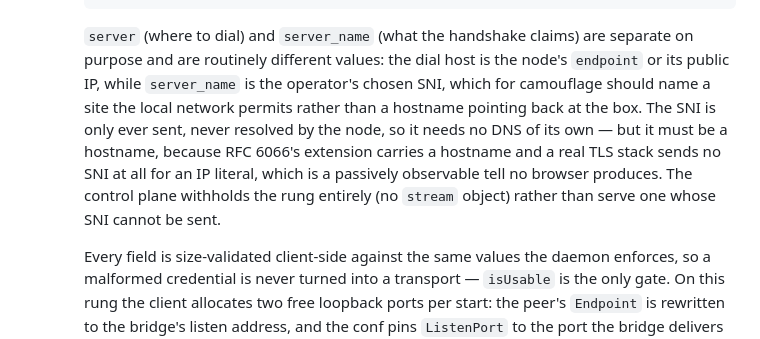
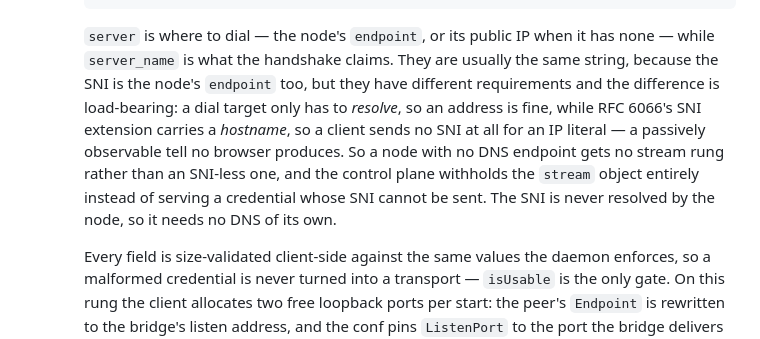
Before and after one commit to boltmesh-labs/client, a Markdown page: README.md, the part around the change. GitHub-like rendering.

Commit message:
docs: correct the stream rung's dial-host and SNI note
The two are the node's endpoint, so they are usually the same string — but a
dial target only has to resolve while RFC 6066's SNI extension carries a
hostname, which is why a node with no DNS endpoint gets no rung rather than one
whose SNI a TLS stack drops.

````diff
--- a/README.md
+++ b/README.md
@@ -668,17 +668,17 @@ rest of the pipeline (which files, when, verify) is unchanged.
     }
     ```
 
-    `server` (where to dial) and `server_name` (what the handshake claims) are
-    separate on purpose and are routinely different values: the dial host is the
-    node's `endpoint` or its public IP, while `server_name` is the operator's
-    chosen SNI, which for camouflage should name a site the local network
-    permits rather than a hostname pointing back at the box. The SNI is only
-    ever sent, never resolved by the node, so it needs no DNS of its own — but
-    it must be a hostname, because RFC 6066's extension carries a hostname and
-    a real TLS stack sends no SNI at all for an IP literal, which is a
-    passively observable tell no browser produces. The control plane withholds
-    the rung entirely (no `stream` object) rather than serve one whose SNI
-    cannot be sent.
+    `server` is where to dial — the node's `endpoint`, or its public IP when it has
+    none — while `server_name` is what the handshake claims. They are usually the
+    same string, because the SNI is the node's `endpoint` too, but they have
+    different requirements and the difference is load-bearing: a dial target only
+    has to *resolve*, so an address is fine, while RFC 6066's SNI extension
+    carries a *hostname*, so a client sends no SNI at all for an IP literal — a
+    passively observable tell no browser produces. So a node with no DNS endpoint
+    gets no stream rung rather than an SNI-less one, and the control plane
+    withholds the `stream` object entirely instead of serving a credential whose
+    SNI cannot be sent. The SNI is never resolved by the node, so it needs no DNS
+    of its own.
 
     Every field is size-validated client-side against the same values the
     daemon enforces, so a malformed credential is never turned into a
````
